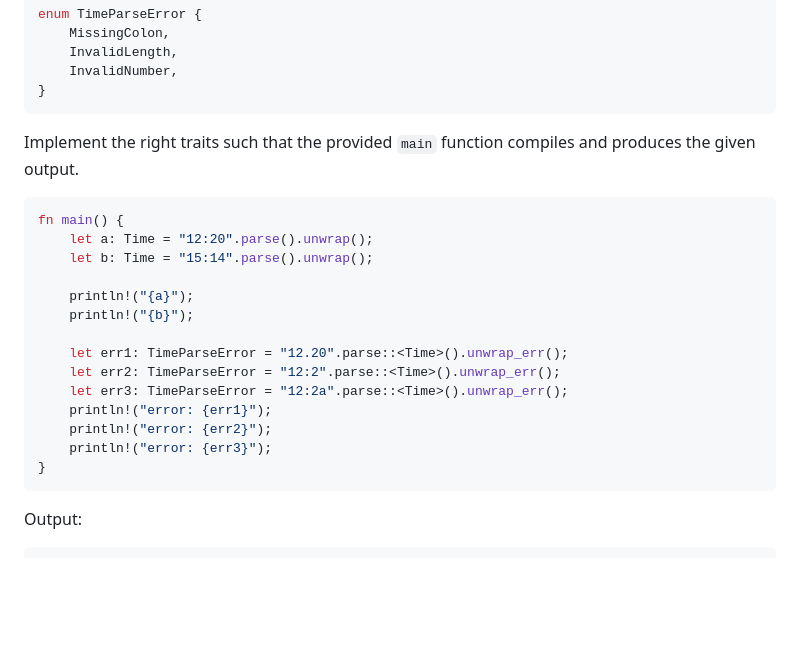
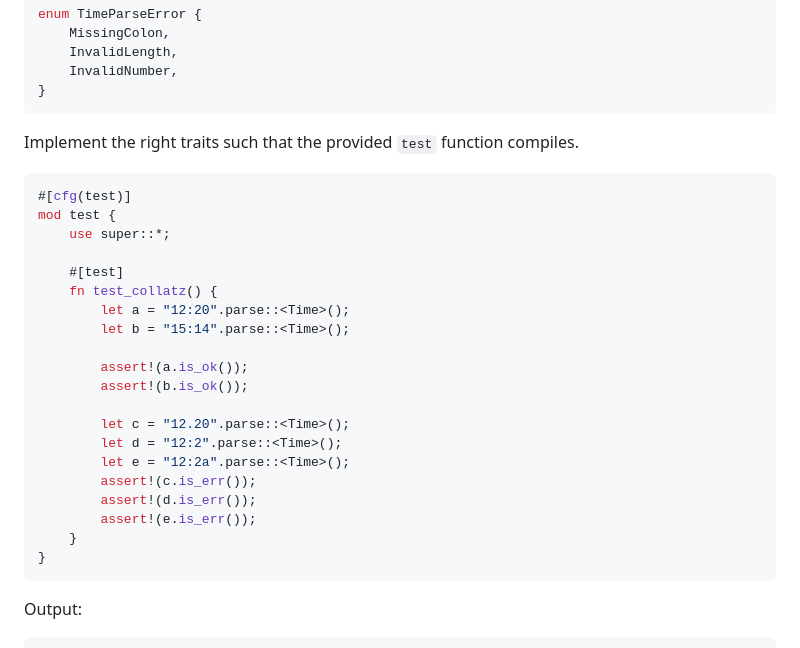
Before and after one commit to 42-Short/shortinette, a Markdown page: rust/subjects/module-03.md, the part around one of its changes. GitHub-like rendering; blank space fills up the shorter version.

````diff
--- a/rust/subjects/module-03.md
+++ b/rust/subjects/module-03.md
@@ -227,23 +222,28 @@ enum TimeParseError {
 }
 ```
 
-Implement the right traits such that the provided `main` function compiles and produces the given
-output.
+Implement the right traits such that the provided `test` function compiles.
 
 ```rust
-fn main() {
-    let a: Time = "12:20".parse().unwrap();
-    let b: Time = "15:14".parse().unwrap();
+#[cfg(test)]
+mod test {
+    use super::*;
 
-    println!("{a}");
-    println!("{b}");
+    #[test]
+    fn test_collatz() {
+        let a = "12:20".parse::<Time>();
+        let b = "15:14".parse::<Time>();
 
-    let err1: TimeParseError = "12.20".parse::<Time>().unwrap_err();
-    let err2: TimeParseError = "12:2".parse::<Time>().unwrap_err();
-    let err3: TimeParseError = "12:2a".parse::<Time>().unwrap_err();
-    println!("error: {err1}");
-    println!("error: {err2}");
-    println!("error: {err3}");
+        assert!(a.is_ok());
+        assert!(b.is_ok());
+
+        let c = "12.20".parse::<Time>();
+        let d = "12:2".parse::<Time>();
+        let e = "12:2a".parse::<Time>();
+        assert!(c.is_err());
+        assert!(d.is_err());
+        assert!(e.is_err());
+    }
 }
 ```
 
````
Also changed, not shown: other parts of rust/subjects/module-03.md (+46 -51 lines).
